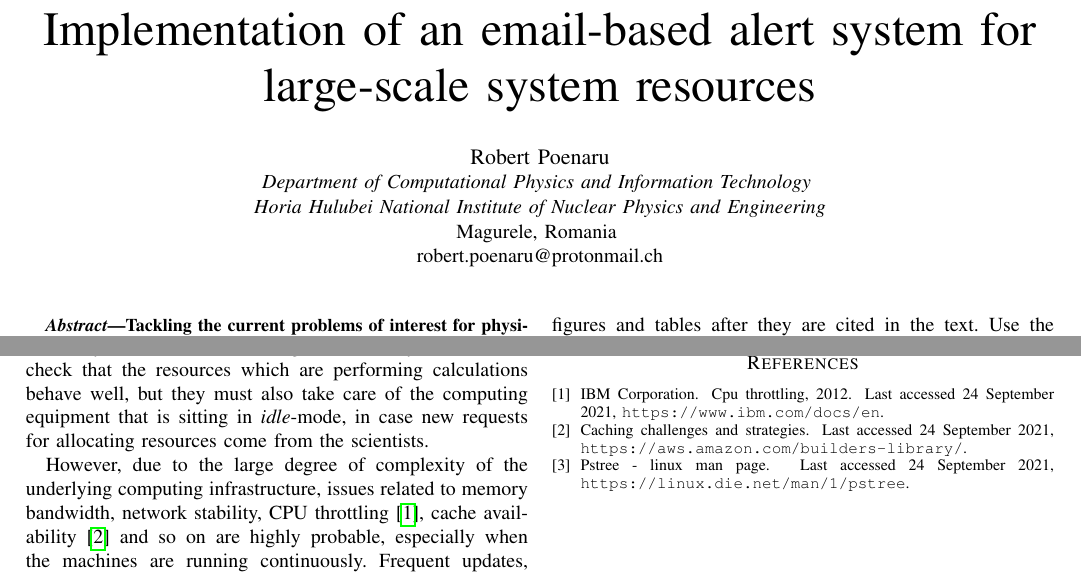
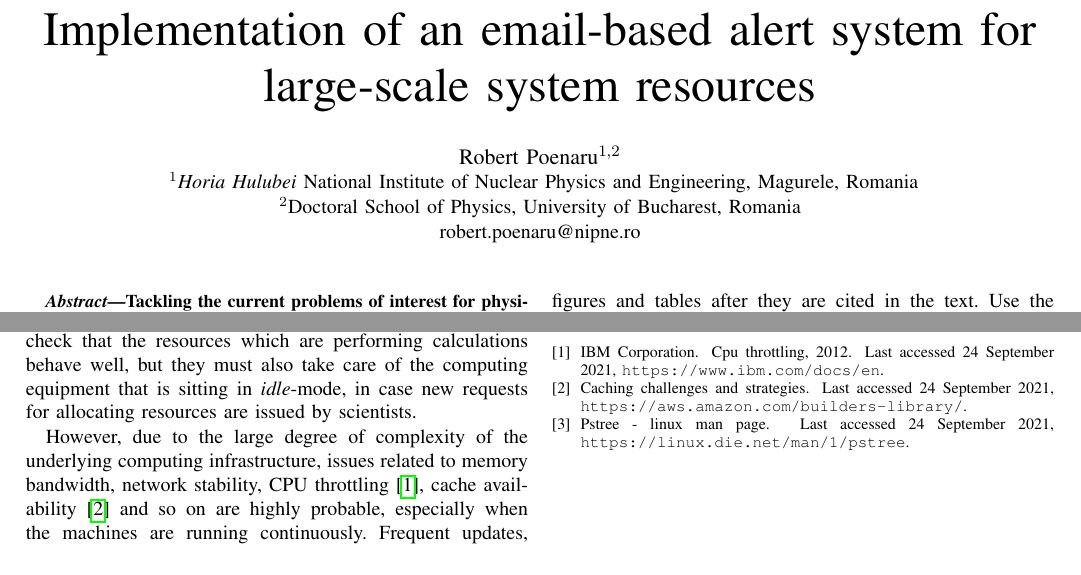
Before and after one commit to basavyr/roEduNet-2021, a LaTeX paper (RoEduNet2021.tex): two parts of the page, joined at a grey line, cut so that both start at the same text. Compiled offline with pdfLaTeX; a missing font is replaced by an installed copy or a similar font; a LaTeX package or settings file that is missing is left out.

Commit message:
changes affiliations and test

```diff
--- a/RoEduNet2021.tex
+++ b/RoEduNet2021.tex
@@ -10,15 +10,17 @@
 \usepackage{xcolor}
 \usepackage{hyperref}
 
+
 \begin{document}
 
 \title{Implementation of an email-based alert system for large-scale system resources}
 
-\author{\IEEEauthorblockN{Robert Poenaru}
-\IEEEauthorblockA{\textit{Department of Computational Physics and Information Technology} \\
-\textit{\textit{Horia Hulubei} National Institute of Nuclear Physics and Engineering}\\
-Magurele, Romania \\
-robert.poenaru@protonmail.ch}
+\author{\IEEEauthorblockN{Robert Poenaru$^{1,2}$}
+\IEEEauthorblockA{
+%$^{1}$Department of Computational Physics and Information Technology\\
+$^{1}$\textit{Horia Hulubei} National Institute of Nuclear Physics and Engineering, Magurele, Romania\\
+$^2$Doctoral School of Physics, University of Bucharest, Romania\\
+robert.poenaru@nipne.ro}
 }
 
 \maketitle
@@ -33,7 +35,7 @@ python, system resources, alerting, email, smtp, monitoring, watchdog
 
 \section{Introduction}
 
-The computing resources within a physics department must be up to speed and ready for a continuous run-time of small-, medium-, but also large-scale simulations, in order to assure a consistent and optimal workflow for the research teams that require calculations. Usually, there is a cohesive workflow between the scientists that want to run their simulations and the system administration (sysadmins) team that provides the necessary resources for executing them. The sysadmins must check that the resources which are performing calculations behave well, but they must also take care of the computing equipment that is sitting in \emph{idle}-mode, in case new requests for allocating resources come from the scientists.
+The computing resources within a physics department must be up to speed and ready for a continuous run-time of small-, medium-, but also large-scale simulations, in order to assure a consistent and optimal workflow for the research teams that require calculations. Usually, there is a cohesive workflow between the scientists that want to run their simulations and the system administration (sysadmins) team that provides the necessary resources for executing them. The sysadmins must check that the resources which are performing calculations behave well, but they must also take care of the computing equipment that is sitting in \emph{idle}-mode, in case new requests for allocating resources are issued by scientists.
 \par However, due to the large degree of complexity of the underlying computing infrastructure, issues related to memory bandwidth, network stability, CPU throttling \cite{ibm}, cache availability \cite{awscache} and so on are highly probable, especially when the machines are running continuously. Frequent updates, unexpected network traffic, errors within the services running in the application layer \cite{pstree}.
 
 \subsection{Figures and Tables}
```
